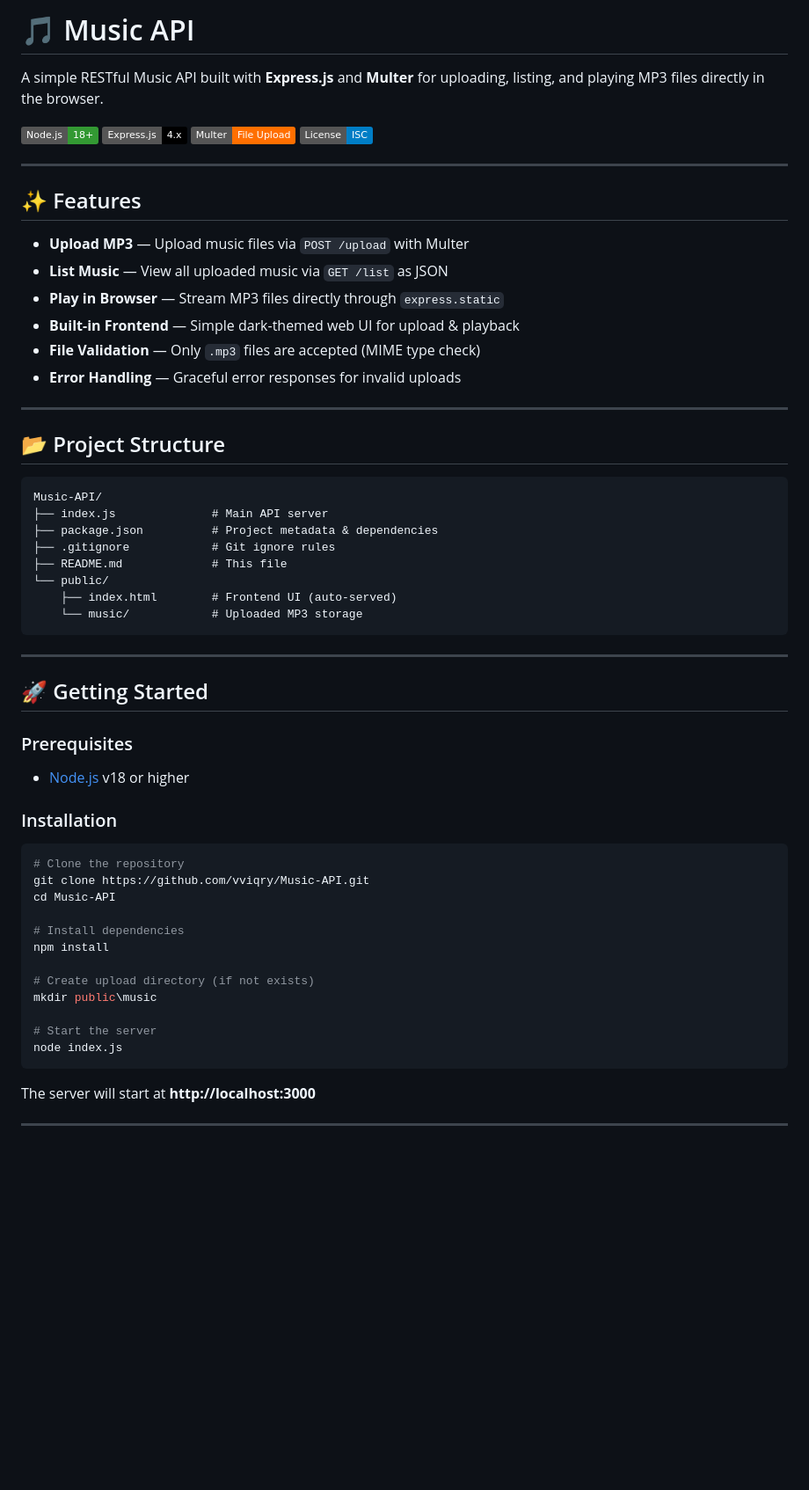
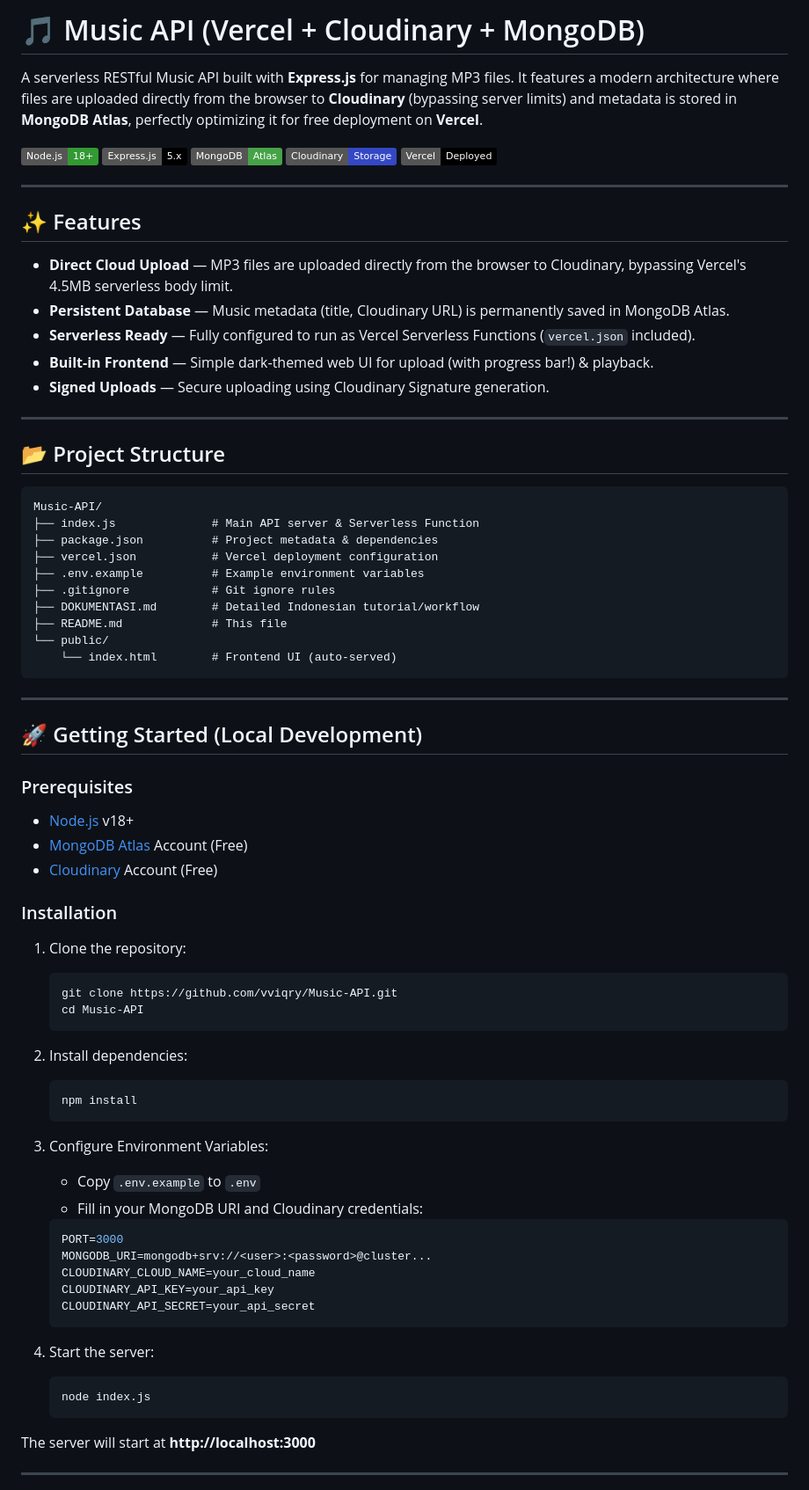
Before and after one commit to vviqry/Music-API, a Markdown page: README.md, the part around one of its changes. Shown at 88% size. GitHub-like rendering; badges without logos; blank space fills up the shorter version.

Commit message:
docs: update README with Vercel+Cloudinary+MongoDB architecture

````diff
--- a/README.md
+++ b/README.md
@@ -1,22 +1,22 @@
-# 🎵 Music API
+# 🎵 Music API (Vercel + Cloudinary + MongoDB)
 
-A simple RESTful Music API built with **Express.js** and **Multer** for uploading, listing, and playing MP3 files directly in the browser.
+A serverless RESTful Music API built with **Express.js** for managing MP3 files. It features a modern architecture where files are uploaded directly from the browser to **Cloudinary** (bypassing server limits) and metadata is stored in **MongoDB Atlas**, perfectly optimizing it for free deployment on **Vercel**.
 
 ![Node.js](https://img.shields.io/badge/Node.js-18+-339933?logo=node.js&logoColor=white)
-![Express.js](https://img.shields.io/badge/Express.js-4.x-000000?logo=express&logoColor=white)
-![Multer](https://img.shields.io/badge/Multer-File%20Upload-FF6F00)
-![License](https://img.shields.io/badge/License-ISC-blue)
+![Express.js](https://img.shields.io/badge/Express.js-5.x-000000?logo=express&logoColor=white)
+![MongoDB](https://img.shields.io/badge/MongoDB-Atlas-47A248?logo=mongodb&logoColor=white)
+![Cloudinary](https://img.shields.io/badge/Cloudinary-Storage-3448C5?logo=cloudinary&logoColor=white)
+![Vercel](https://img.shields.io/badge/Vercel-Deployed-000000?logo=vercel&logoColor=white)
 
 ---
 
 ## ✨ Features
 
-- **Upload MP3** — Upload music files via `POST /upload` with Multer
-- **List Music** — View all uploaded music via `GET /list` as JSON
-- **Play in Browser** — Stream MP3 files directly through `express.static`
-- **Built-in Frontend** — Simple dark-themed web UI for upload & playback
-- **File Validation** — Only `.mp3` files are accepted (MIME type check)
-- **Error Handling** — Graceful error responses for invalid uploads
+- **Direct Cloud Upload** — MP3 files are uploaded directly from the browser to Cloudinary, bypassing Vercel's 4.5MB serverless body limit.
+- **Persistent Database** — Music metadata (title, Cloudinary URL) is permanently saved in MongoDB Atlas.
+- **Serverless Ready** — Fully configured to run as Vercel Serverless Functions (`vercel.json` included).
+- **Built-in Frontend** — Simple dark-themed web UI for upload (with progress bar!) & playback.
+- **Signed Uploads** — Secure uploading using Cloudinary Signature generation.
 
 ---
 
@@ -24,39 +24,55 @@ A simple RESTful Music API built with **Express.js** and **Multer** for uploadin
 
 ```
 Music-API/
-├── index.js              # Main API server
+├── index.js              # Main API server & Serverless Function
 ├── package.json          # Project metadata & dependencies
+├── vercel.json           # Vercel deployment configuration
+├── .env.example          # Example environment variables
 ├── .gitignore            # Git ignore rules
+├── DOKUMENTASI.md        # Detailed Indonesian tutorial/workflow
 ├── README.md             # This file
 └── public/
-    ├── index.html        # Frontend UI (auto-served)
-    └── music/            # Uploaded MP3 storage
+    └── index.html        # Frontend UI (auto-served)
 ```
 
 ---
 
-## 🚀 Getting Started
+## 🚀 Getting Started (Local Development)
 
 ### Prerequisites
 
-- [Node.js](https://nodejs.org/) v18 or higher
+- [Node.js](https://nodejs.org/) v18+
+- [MongoDB Atlas](https://www.mongodb.com/cloud/atlas) Account (Free)
+- [Cloudinary](https://cloudinary.com/) Account (Free)
 
 ### Installation
 
-```bash
-# Clone the repository
-git clone https://github.com/vviqry/Music-API.git
-cd Music-API
+1. Clone the repository:
+   ```bash
+   git clone https://github.com/vviqry/Music-API.git
+   cd Music-API
+   ```
 
-# Install dependencies
-npm install
+2. Install dependencies:
+   ```bash
+   npm install
+   ```
 
-# Create upload directory (if not exists)
-mkdir public\music
+3. Configure Environment Variables:
+   - Copy `.env.example` to `.env`
+   - Fill in your MongoDB URI and Cloudinary credentials:
+   ```env
+   PORT=3000
+   MONGODB_URI=mongodb+srv://<user>:<password>@cluster...
+   CLOUDINARY_CLOUD_NAME=your_cloud_name
+   CLOUDINARY_API_KEY=your_api_key
+   CLOUDINARY_API_SECRET=your_api_secret
+   ```
 
-# Start the server
-node index.js
-```
+4. Start the server:
+   ```bash
+   node index.js
+   ```
 
 The server will start at **http://localhost:3000**
 
````
Also changed, not shown: other parts of README.md (+35 -59 lines).
